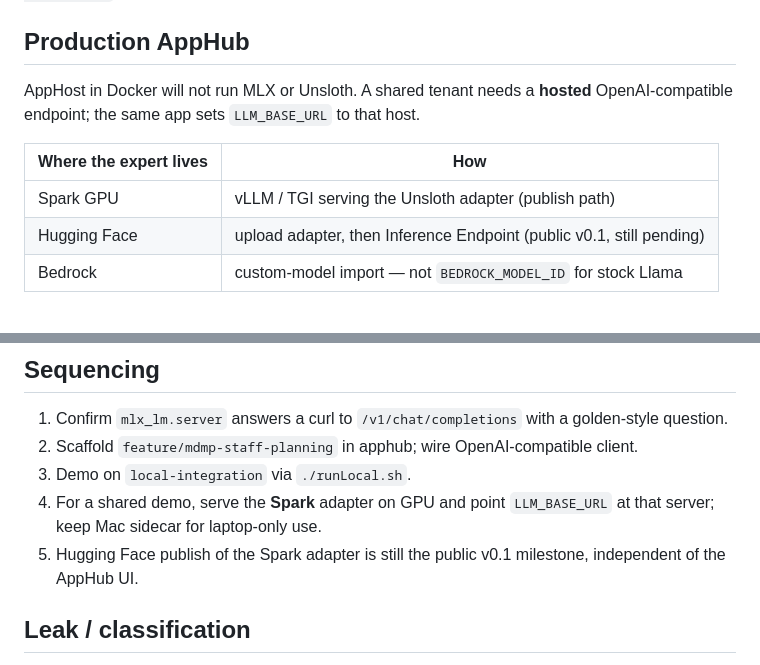
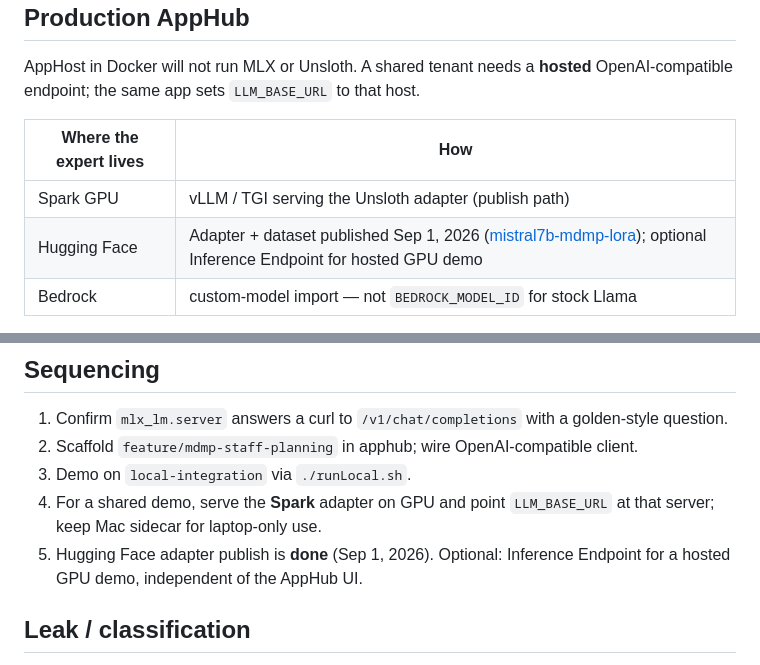
Before and after one commit to dlens/mdmp-assistant, a Markdown page: docs/apphub-deploy-plan.md, 2 parts joined by grey strips. GitHub-like rendering.

```diff
--- a/docs/apphub-deploy-plan.md
+++ b/docs/apphub-deploy-plan.md
@@ -133,7 +133,7 @@ AppHost in Docker will not run MLX or Unsloth. A shared tenant needs a **hosted*
 | Where the expert lives | How |
 |------------------------|-----|
 | Spark GPU | vLLM / TGI serving the Unsloth adapter (publish path) |
-| Hugging Face | upload adapter, then Inference Endpoint (public v0.1, still pending) |
+| Hugging Face | Adapter + dataset published Sep 1, 2026 ([mistral7b-mdmp-lora](https://huggingface.co/decisionlens/mistral7b-mdmp-lora)); optional Inference Endpoint for hosted GPU demo |
 | Bedrock | custom-model import — not `BEDROCK_MODEL_ID` for stock Llama |
 
 Then set `config.domain` to tenant hostnames when the app should be visible there (leave `[]` until that is intentional).
@@ -152,7 +152,7 @@ Then set `config.domain` to tenant hostnames when the app should be visible ther
 2. Scaffold `feature/mdmp-staff-planning` in apphub; wire OpenAI-compatible client.
 3. Demo on `local-integration` via `./runLocal.sh`.
 4. For a shared demo, serve the **Spark** adapter on GPU and point `LLM_BASE_URL` at that server; keep Mac sidecar for laptop-only use.
-5. Hugging Face publish of the Spark adapter is still the public v0.1 milestone, independent of the AppHub UI.
+5. Hugging Face adapter publish is **done** (Sep 1, 2026). Optional: Inference Endpoint for a hosted GPU demo, independent of the AppHub UI.
 
 ## Leak / classification
 
```
Also changed, not shown: other parts of docs/apphub-deploy-plan.md (+1 -1 lines), README.md (+5 -4 lines), eval/sprint1-summary.md (+22 -3 lines).
